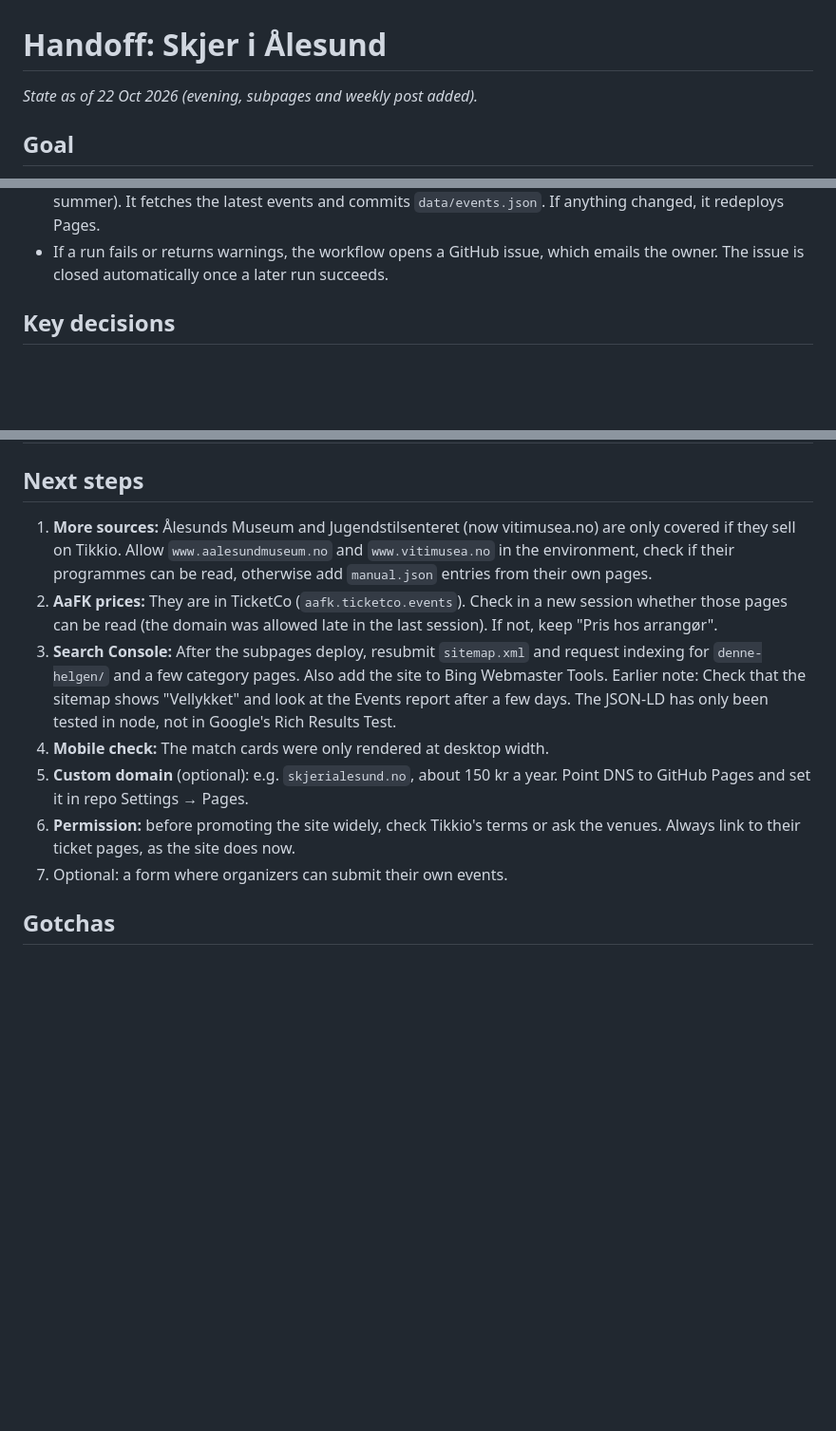
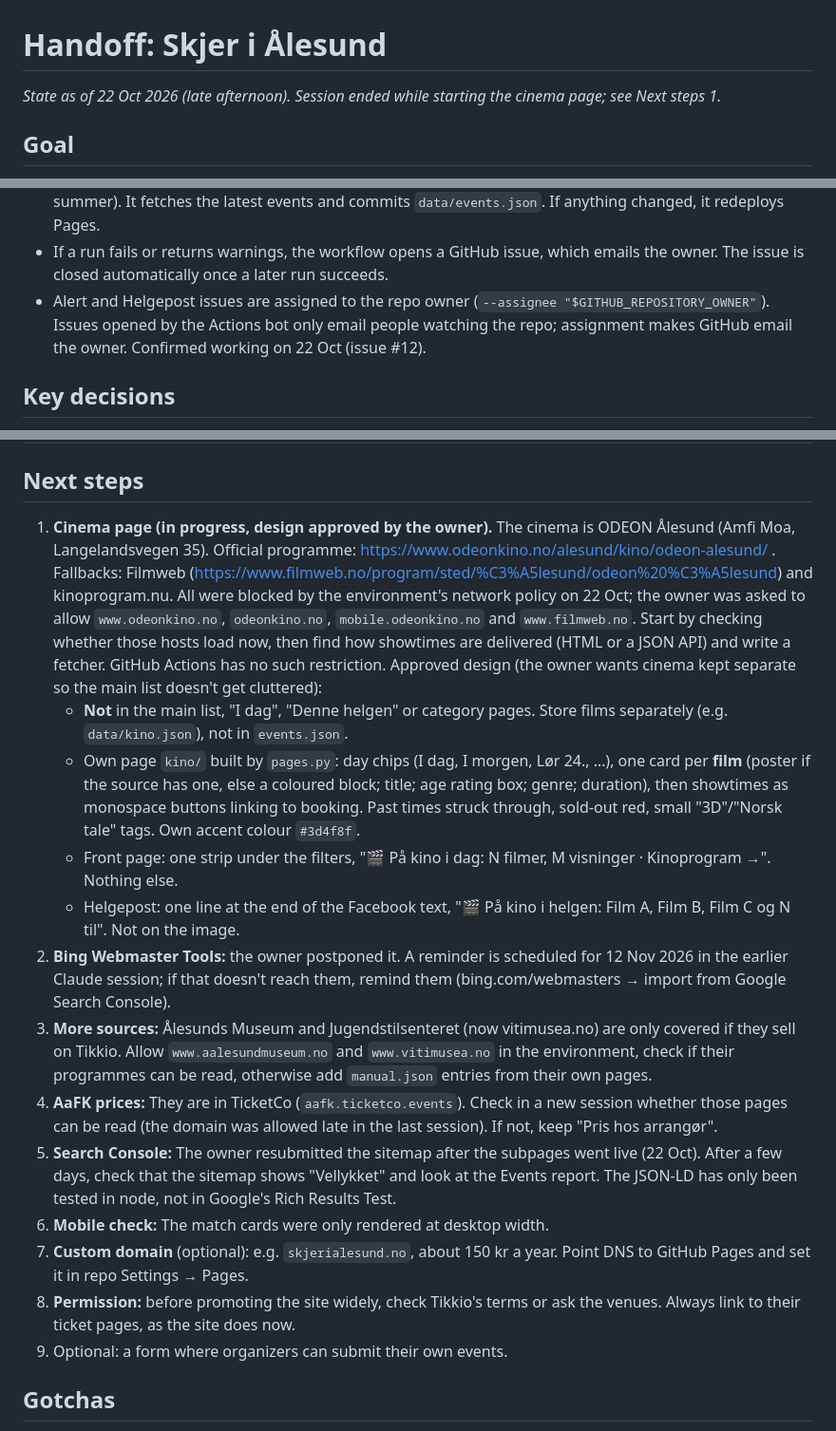
Before and after one commit to Pedersen2k/skjer-i-alesund, a Markdown page: HANDOFF.md, 3 parts joined by grey strips. Shown at 95% size. Drawn GitHub-style; blank space fills up the shorter version.

Commit message:
Oppdater HANDOFF: kinoside og neste steg (#13)
Claude-Session: https://claude.ai/code/session_013PMv2R667E6gaFpQ71mjCu

Co-authored-by: Claude <noreply@anthropic.com>

```diff
--- a/HANDOFF.md
+++ b/HANDOFF.md
@@ -1,6 +1,6 @@
 # Handoff: Skjer i Ålesund
 
-_State as of 22 Oct 2026 (evening, subpages and weekly post added)._
+_State as of 22 Oct 2026 (late afternoon). Session ended while starting the cinema page; see Next steps 1._
 
 ## Goal
 A public website listing what's on in Ålesund (concerts, standup, shows, kids' events, clubs, happenings, AaFK home matches), with ticket prices, that updates itself every day.
@@ -24,6 +24,7 @@ A public website listing what's on in Ålesund (concerts, standup, shows, kids'
   - A logo (a jugendstil gable above a wave), also used as the favicon and for link previews (`og-image.png`).
 - GitHub Actions runs twice a day, at about 06:50 and 20:50 Norway time (winter time; one hour later in summer). It fetches the latest events and commits `data/events.json`. If anything changed, it redeploys Pages.
 - If a run fails or returns warnings, the workflow opens a GitHub issue, which emails the owner. The issue is closed automatically once a later run succeeds.
+- Alert and Helgepost issues are assigned to the repo owner (`--assignee "$GITHUB_REPOSITORY_OWNER"`). Issues opened by the Actions bot only email people watching the repo; assignment makes GitHub email the owner. Confirmed working on 22 Oct (issue #12).
 
 ## Key decisions
 - **Static site + GitHub Pages + Actions.** It's free, and visitors don't need to log in. An earlier version was a Claude artifact backed by a database, but only signed-in Claude users could see its data. The daily Claude task that updated it (`trig_01UEPBzcKQrHz5XpXGLXK7qc`) is **disabled, not deleted**. That artifact (https://claude.ai/artifact/GqCPeYEgqsrcpUir5M7FHj) is no longer updated.
@@ -52,14 +53,20 @@ A public website listing what's on in Ålesund (concerts, standup, shows, kids'
 | `scripts/artifact_preview.py` | Builds a preview of the site that can be published as a Claude artifact. |
 
 ## Next steps
-1. **More sources:** Ålesunds Museum and Jugendstilsenteret (now vitimusea.no) are only covered if they sell on Tikkio. Allow `www.aalesundmuseum.no` and `www.vitimusea.no` in the environment, check if their programmes can be read, otherwise add `manual.json` entries from their own pages.
-2. **AaFK prices:** They are in TicketCo (`aafk.ticketco.events`). Check in a new session whether those pages can be read (the domain was allowed late in the last session). If not, keep "Pris hos arrangør".
-3. **Search Console:** After the subpages deploy, resubmit `sitemap.xml` and request indexing for `denne-helgen/` and a few category pages. Also add the site to Bing Webmaster Tools.
-   Earlier note: Check that the sitemap shows "Vellykket" and look at the Events report after a few days. The JSON-LD has only been tested in node, not in Google's Rich Results Test.
-4. **Mobile check:** The match cards were only rendered at desktop width.
-5. **Custom domain** (optional): e.g. `skjerialesund.no`, about 150 kr a year. Point DNS to GitHub Pages and set it in repo Settings → Pages.
-6. **Permission:** before promoting the site widely, check Tikkio's terms or ask the venues. Always link to their ticket pages, as the site does now.
-7. Optional: a form where organizers can submit their own events.
+1. **Cinema page (in progress, design approved by the owner).** The cinema is ODEON Ålesund (Amfi Moa, Langelandsvegen 35). Official programme: https://www.odeonkino.no/alesund/kino/odeon-alesund/ . Fallbacks: Filmweb (https://www.filmweb.no/program/sted/%C3%A5lesund/odeon%20%C3%A5lesund) and kinoprogram.nu. All were blocked by the environment's network policy on 22 Oct; the owner was asked to allow `www.odeonkino.no`, `odeonkino.no`, `mobile.odeonkino.no` and `www.filmweb.no`. Start by checking whether those hosts load now, then find how showtimes are delivered (HTML or a JSON API) and write a fetcher. GitHub Actions has no such restriction.
+   Approved design (the owner wants cinema kept separate so the main list doesn't get cluttered):
+   - **Not** in the main list, "I dag", "Denne helgen" or category pages. Store films separately (e.g. `data/kino.json`), not in `events.json`.
+   - Own page `kino/` built by `pages.py`: day chips (I dag, I morgen, Lør 24., …), one card per **film** (poster if the source has one, else a coloured block; title; age rating box; genre; duration), then showtimes as monospace buttons linking to booking. Past times struck through, sold-out red, small "3D"/"Norsk tale" tags. Own accent colour `#3d4f8f`.
+   - Front page: one strip under the filters, "🎬 På kino i dag: N filmer, M visninger · Kinoprogram →". Nothing else.
+   - Helgepost: one line at the end of the Facebook text, "🎬 På kino i helgen: Film A, Film B, Film C og N til". Not on the image.
+2. **Bing Webmaster Tools:** the owner postponed it. A reminder is scheduled for 12 Nov 2026 in the earlier Claude session; if that doesn't reach them, remind them (bing.com/webmasters → import from Google Search Console).
+3. **More sources:** Ålesunds Museum and Jugendstilsenteret (now vitimusea.no) are only covered if they sell on Tikkio. Allow `www.aalesundmuseum.no` and `www.vitimusea.no` in the environment, check if their programmes can be read, otherwise add `manual.json` entries from their own pages.
+4. **AaFK prices:** They are in TicketCo (`aafk.ticketco.events`). Check in a new session whether those pages can be read (the domain was allowed late in the last session). If not, keep "Pris hos arrangør".
+5. **Search Console:** The owner resubmitted the sitemap after the subpages went live (22 Oct). After a few days, check that the sitemap shows "Vellykket" and look at the Events report. The JSON-LD has only been tested in node, not in Google's Rich Results Test.
+6. **Mobile check:** The match cards were only rendered at desktop width.
+7. **Custom domain** (optional): e.g. `skjerialesund.no`, about 150 kr a year. Point DNS to GitHub Pages and set it in repo Settings → Pages.
+8. **Permission:** before promoting the site widely, check Tikkio's terms or ask the venues. Always link to their ticket pages, as the site does now.
+9. Optional: a form where organizers can submit their own events.
 
 ## Gotchas
 - The Claude cloud environment blocks `*.github.io`. Claude can't open the live site, so test locally: `python3 -m http.server`.
```
